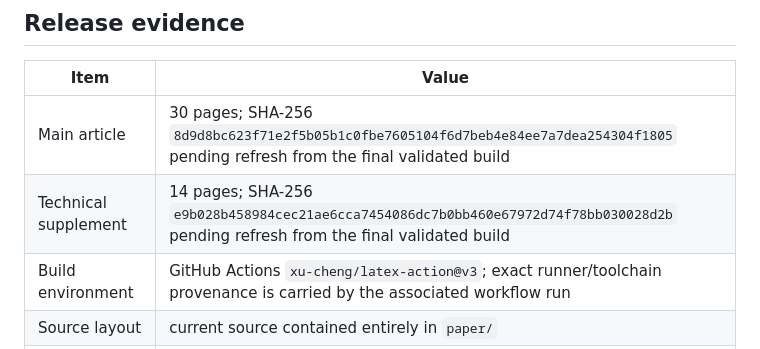
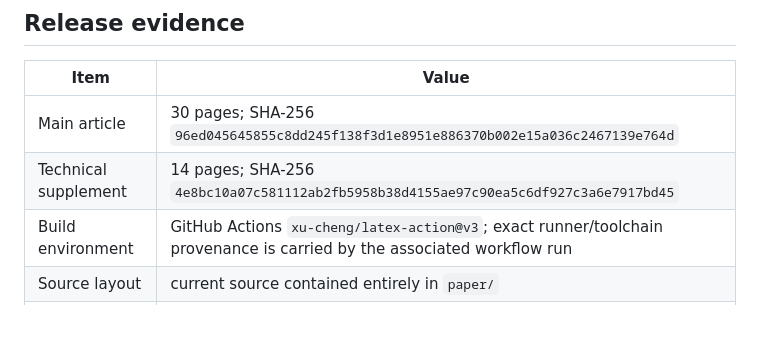
Before and after one commit to luisrosa/architecture-before-formula, a Markdown page: VALIDATION.md, the part around the change. Drawn GitHub-style; blank space fills up the shorter version.

Commit message:
Record final v1.0 PDF hashes

```diff
--- a/VALIDATION.md
+++ b/VALIDATION.md
@@ -14,8 +14,8 @@ Repository-level provenance is carried by the immutable Git commit or tag being
 
 | Item | Value |
 |---|---|
-| Main article | 30 pages; SHA-256 `8d9d8bc623f71e2f5b05b1c0fbe7605104f6d7beb4e84ee7a7dea254304f1805` pending refresh from the final validated build |
-| Technical supplement | 14 pages; SHA-256 `e9b028b458984cec21ae6cca7454086dc7b0bb460e67972d74f78bb030028d2b` pending refresh from the final validated build |
+| Main article | 30 pages; SHA-256 `96ed045645855c8dd245f138f3d1e8951e886370b002e15a036c2467139e764d` |
+| Technical supplement | 14 pages; SHA-256 `4e8bc10a07c581112ab2fb5958b38d4155ae97c90ea5c6df927c3a6e7917bd45` |
 | Build environment | GitHub Actions `xu-cheng/latex-action@v3`; exact runner/toolchain provenance is carried by the associated workflow run |
 | Source layout | current source contained entirely in `paper/` |
 | Bibliography | local `paper/references.bib` and `paper/references_additions.bib` |
```
